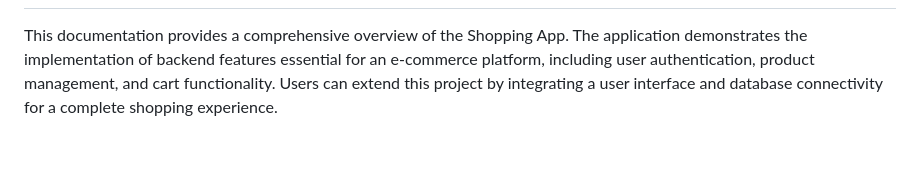
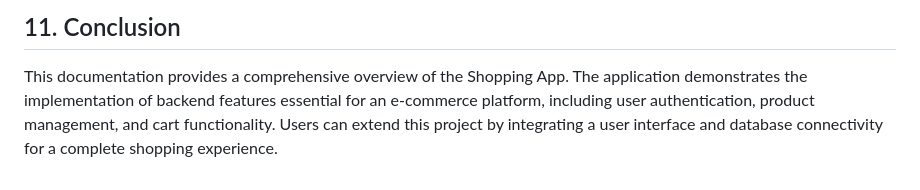
Before and after one commit to EaruvaTeja/Shopping-app, a Markdown page: README.md, the part around the change printed below. Rendered like a GitHub page; blank space fills up the shorter version.

```diff
--- a/README.md
+++ b/README.md
@@ -150,2 +165,3 @@ add_to_cart(session, 1, 2)  # Example of adding 2 Boots to the cart
+## 11. Conclusion
 
 This documentation provides a comprehensive overview of the Shopping App. The application demonstrates the implementation of backend features essential for an e-commerce platform, including user authentication, product management, and cart functionality. Users can extend this project by integrating a user interface and database connectivity for a complete shopping experience.
```
Also changed, not shown: other parts of README.md (+16 -1 lines).
